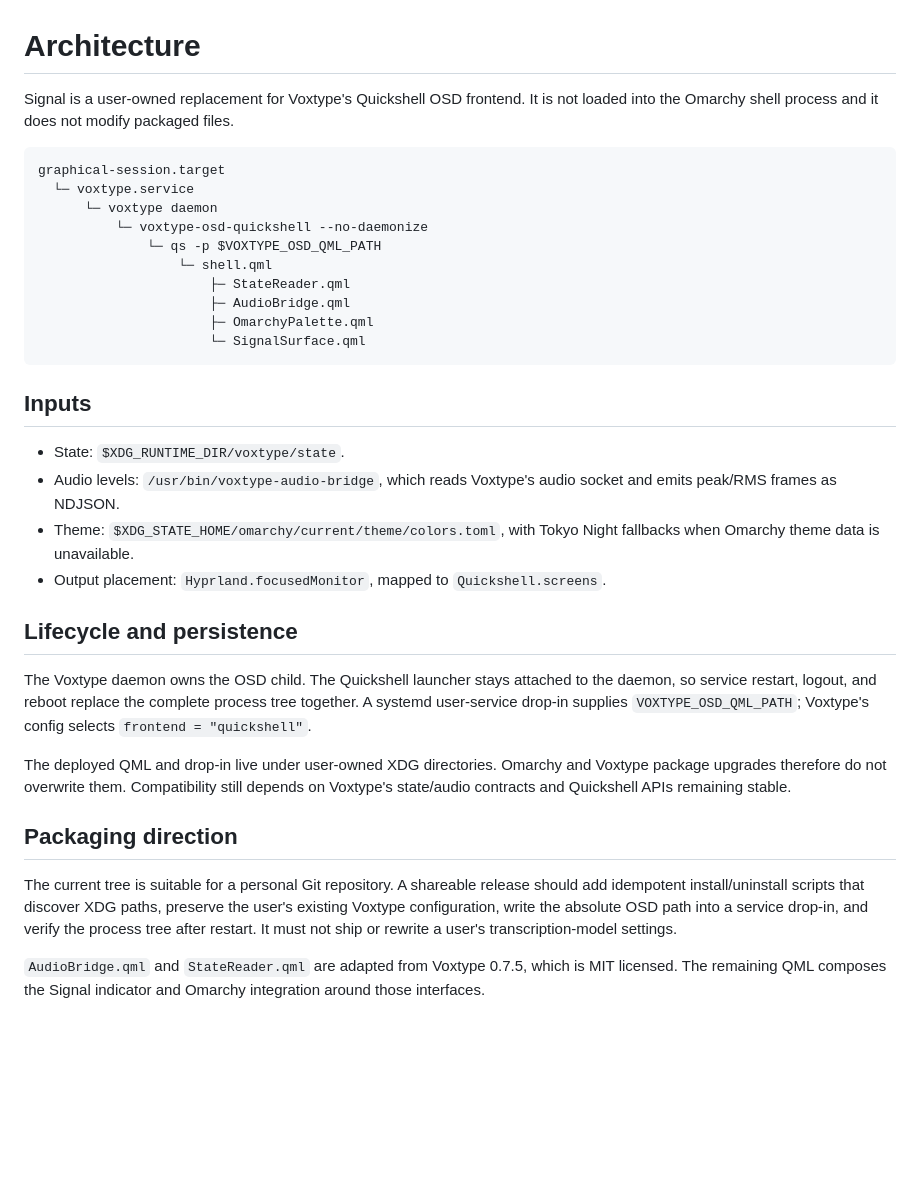
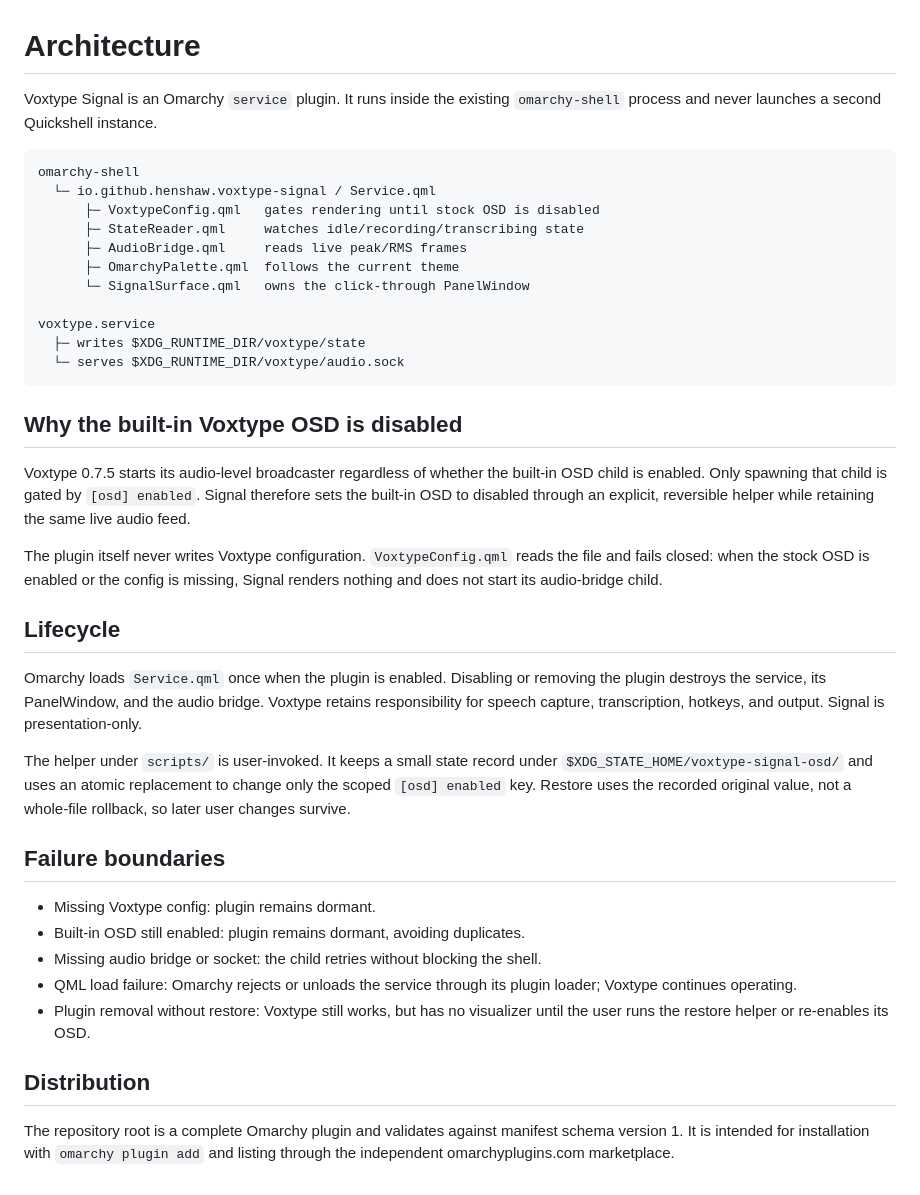
Before and after one commit to jonhenshaw/voxtype-prism, a Markdown page: ARCHITECTURE.md, the part around the change. Drawn GitHub-style; blank space fills up the shorter version.

````diff
--- a/ARCHITECTURE.md
+++ b/ARCHITECTURE.md
@@ -1,49 +1,57 @@
 # Architecture
 
-Signal is a user-owned replacement for Voxtype's Quickshell OSD frontend. It is
-not loaded into the Omarchy shell process and it does not modify packaged files.
+Voxtype Signal is an Omarchy `service` plugin. It runs inside the existing
+`omarchy-shell` process and never launches a second Quickshell instance.
 
 ```text
-graphical-session.target
-  └─ voxtype.service
-      └─ voxtype daemon
-          └─ voxtype-osd-quickshell --no-daemonize
-              └─ qs -p $VOXTYPE_OSD_QML_PATH
-                  └─ shell.qml
-                      ├─ StateReader.qml
-                      ├─ AudioBridge.qml
-                      ├─ OmarchyPalette.qml
-                      └─ SignalSurface.qml
+omarchy-shell
+  └─ io.github.henshaw.voxtype-signal / Service.qml
+      ├─ VoxtypeConfig.qml   gates rendering until stock OSD is disabled
+      ├─ StateReader.qml     watches idle/recording/transcribing state
+      ├─ AudioBridge.qml     reads live peak/RMS frames
+      ├─ OmarchyPalette.qml  follows the current theme
+      └─ SignalSurface.qml   owns the click-through PanelWindow
+
+voxtype.service
+  ├─ writes $XDG_RUNTIME_DIR/voxtype/state
+  └─ serves $XDG_RUNTIME_DIR/voxtype/audio.sock
 ```
 
-## Inputs
+## Why the built-in Voxtype OSD is disabled
 
-- State: `$XDG_RUNTIME_DIR/voxtype/state`.
-- Audio levels: `/usr/bin/voxtype-audio-bridge`, which reads Voxtype's audio
-  socket and emits peak/RMS frames as NDJSON.
-- Theme: `$XDG_STATE_HOME/omarchy/current/theme/colors.toml`, with Tokyo Night
-  fallbacks when Omarchy theme data is unavailable.
-- Output placement: `Hyprland.focusedMonitor`, mapped to `Quickshell.screens`.
+Voxtype 0.7.5 starts its audio-level broadcaster regardless of whether the
+built-in OSD child is enabled. Only spawning that child is gated by
+`[osd] enabled`. Signal therefore sets the built-in OSD to disabled through an
+explicit, reversible helper while retaining the same live audio feed.
 
-## Lifecycle and persistence
+The plugin itself never writes Voxtype configuration. `VoxtypeConfig.qml` reads
+the file and fails closed: when the stock OSD is enabled or the config is
+missing, Signal renders nothing and does not start its audio-bridge child.
 
-The Voxtype daemon owns the OSD child. The Quickshell launcher stays attached
-to the daemon, so service restart, logout, and reboot replace the complete
-process tree together. A systemd user-service drop-in supplies
-`VOXTYPE_OSD_QML_PATH`; Voxtype's config selects `frontend = "quickshell"`.
+## Lifecycle
 
-The deployed QML and drop-in live under user-owned XDG directories. Omarchy and
-Voxtype package upgrades therefore do not overwrite them. Compatibility still
-depends on Voxtype's state/audio contracts and Quickshell APIs remaining stable.
+Omarchy loads `Service.qml` once when the plugin is enabled. Disabling or
+removing the plugin destroys the service, its PanelWindow, and the audio bridge.
+Voxtype retains responsibility for speech capture, transcription, hotkeys, and
+output. Signal is presentation-only.
 
-## Packaging direction
+The helper under `scripts/` is user-invoked. It keeps a small state record under
+`$XDG_STATE_HOME/voxtype-signal-osd/` and uses an atomic replacement to change
+only the scoped `[osd] enabled` key. Restore uses the recorded original value,
+not a whole-file rollback, so later user changes survive.
 
-The current tree is suitable for a personal Git repository. A shareable release
-should add idempotent install/uninstall scripts that discover XDG paths, preserve
-the user's existing Voxtype configuration, write the absolute OSD path into a
-service drop-in, and verify the process tree after restart. It must not ship or
-rewrite a user's transcription-model settings.
+## Failure boundaries
 
-`AudioBridge.qml` and `StateReader.qml` are adapted from Voxtype 0.7.5, which is
-MIT licensed. The remaining QML composes the Signal indicator and Omarchy
-integration around those interfaces.
+- Missing Voxtype config: plugin remains dormant.
+- Built-in OSD still enabled: plugin remains dormant, avoiding duplicates.
+- Missing audio bridge or socket: the child retries without blocking the shell.
+- QML load failure: Omarchy rejects or unloads the service through its plugin
+  loader; Voxtype continues operating.
+- Plugin removal without restore: Voxtype still works, but has no visualizer
+  until the user runs the restore helper or re-enables its OSD.
+
+## Distribution
+
+The repository root is a complete Omarchy plugin and validates against manifest
+schema version 1. It is intended for installation with `omarchy plugin add` and
+listing through the independent omarchyplugins.com marketplace.
````
Also changed, not shown: README.md (+66 -28 lines), preview.png (added), 9 other files.
